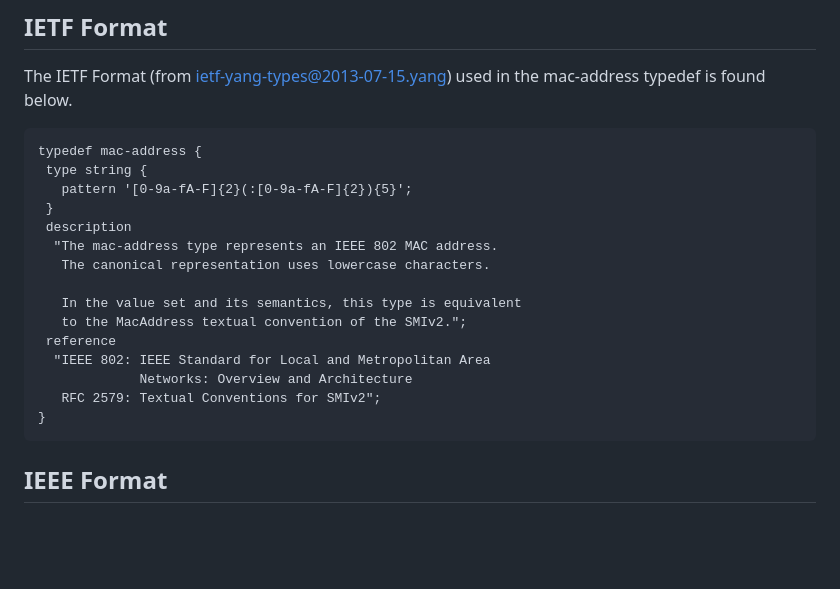
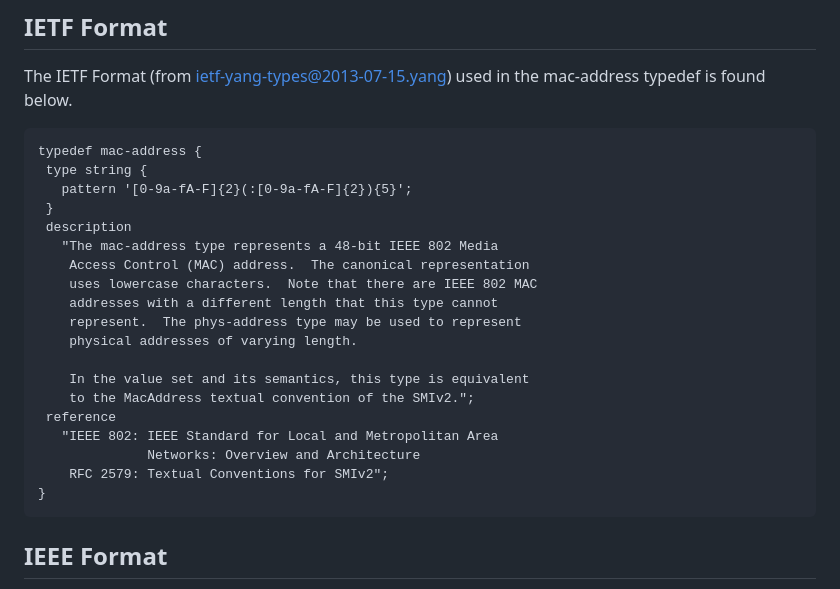
Before and after one commit to samans/draft-sam-mac-address-as-string, a Markdown page: draft-sam-mac-address-as-string.md, the part around the change. GitHub-like rendering; blank space fills up the shorter version.

Commit message:
Pasted in the correct yang datatype from RFC9911.

```diff
--- a/draft-sam-mac-address-as-string.md
+++ b/draft-sam-mac-address-as-string.md
@@ -74,15 +74,19 @@ typedef mac-address {
    pattern '[0-9a-fA-F]{2}(:[0-9a-fA-F]{2}){5}';
  }
  description
-  "The mac-address type represents an IEEE 802 MAC address.
-   The canonical representation uses lowercase characters.
+   "The mac-address type represents a 48-bit IEEE 802 Media
+    Access Control (MAC) address.  The canonical representation
+    uses lowercase characters.  Note that there are IEEE 802 MAC
+    addresses with a different length that this type cannot
+    represent.  The phys-address type may be used to represent
+    physical addresses of varying length.
 
-   In the value set and its semantics, this type is equivalent
-   to the MacAddress textual convention of the SMIv2.";
+    In the value set and its semantics, this type is equivalent
+    to the MacAddress textual convention of the SMIv2.";
  reference
-  "IEEE 802: IEEE Standard for Local and Metropolitan Area
-             Networks: Overview and Architecture
-   RFC 2579: Textual Conventions for SMIv2";
+   "IEEE 802: IEEE Standard for Local and Metropolitan Area
+              Networks: Overview and Architecture
+    RFC 2579: Textual Conventions for SMIv2";
 }
 ~~~~
 
```
